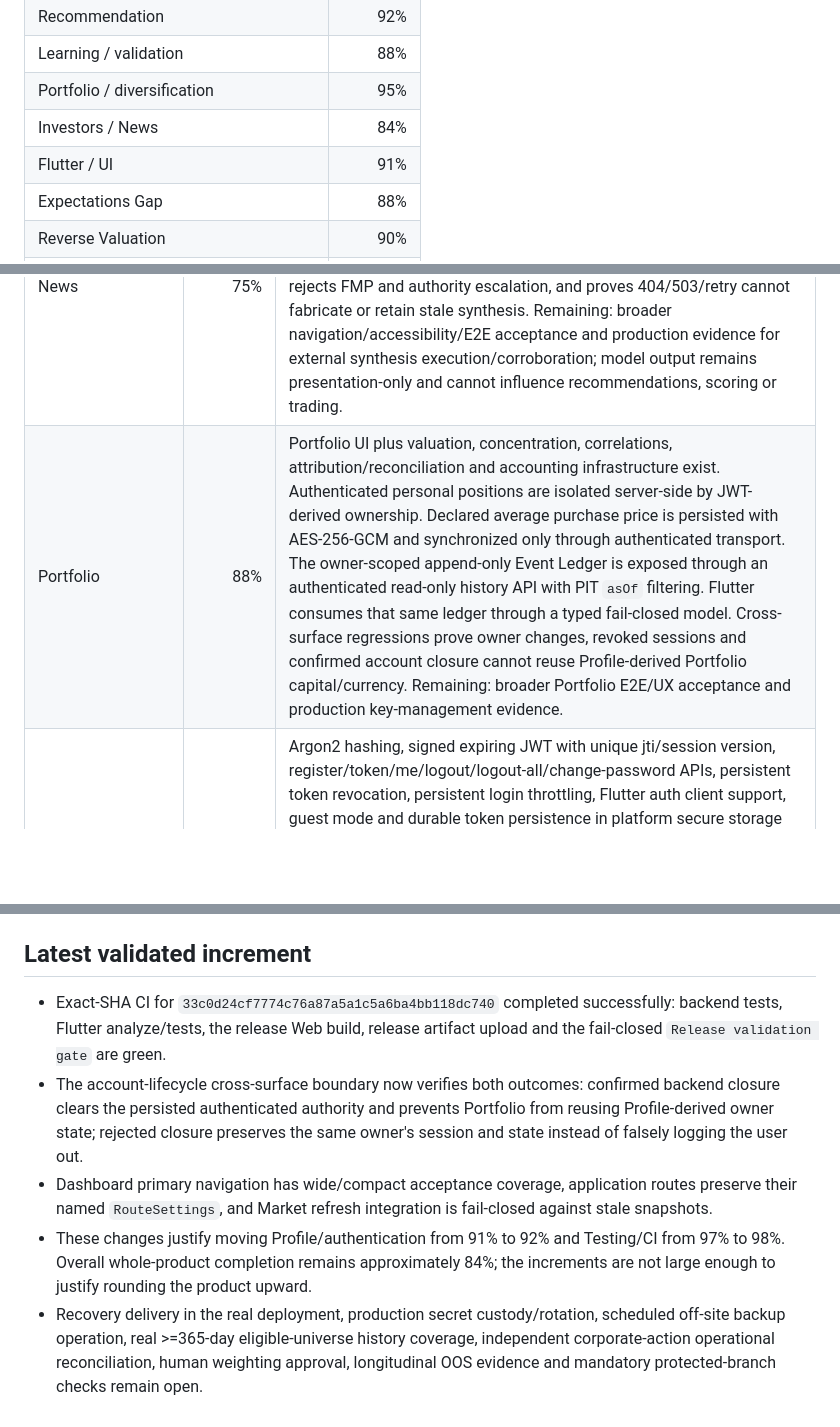
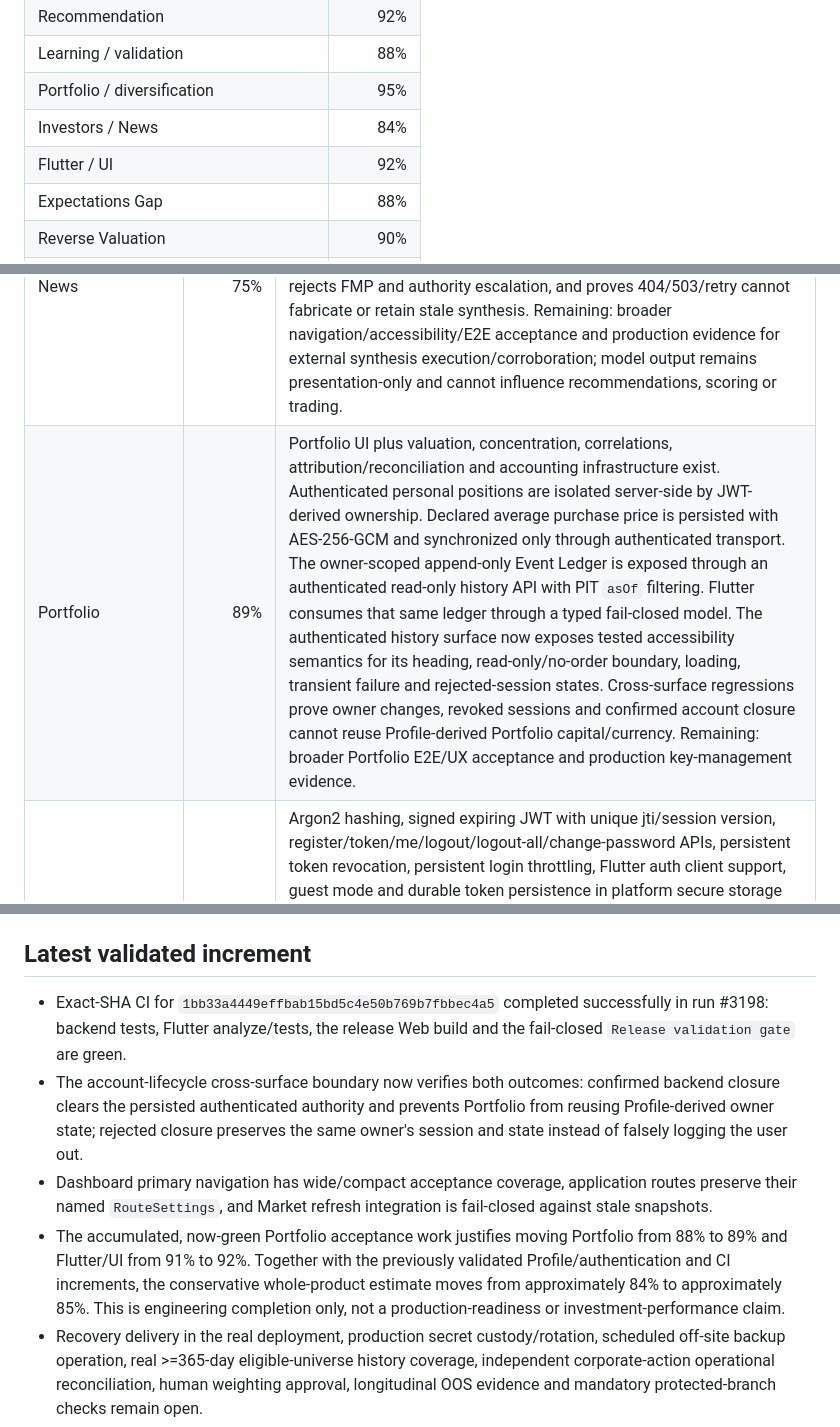
Before and after one commit to antoniomartinalbacetepresa-web/athena-platfotm, a Markdown page: docs/ROADMAP.md, 3 parts joined by grey strips. Drawn GitHub-style; blank space fills up the shorter version.

Commit message:
docs(roadmap): record validated portfolio accessibility progress

```diff
--- a/docs/ROADMAP.md
+++ b/docs/ROADMAP.md
@@ -25,7 +25,7 @@ Percentages are conservative engineering estimates. They may move down if an aud
 | Learning / validation | 88% |
 | Portfolio / diversification | 95% |
 | Investors / News | 84% |
-| Flutter / UI | 91% |
+| Flutter / UI | 92% |
 | Expectations Gap | 88% |
 | Reverse Valuation | 90% |
 | Scenario Asymmetry | 88% |
@@ -50,7 +50,7 @@ This number measures the analytical and investment-research core only. It must n
 | Dashboard | 85% | Responsive dashboard, live panels, operational readiness surface and canonical ATHENA synthesis presentation exist. Primary wide/compact navigation is acceptance-covered. Remaining: broader end-to-end states and final UX acceptance. |
 | Market | 80% | Real persisted universe, regional ingestion, market-cap/canonical identity logic and standalone UI exist. Market-page integration proves refresh is fail-closed and cannot present a stale snapshot as current. Remaining: canonical weighting evidence, production coverage and deeper historical acceptance. |
 | News | 75% | Verified backend feed remains separate from the canonical latest News synthesis. Flutter consumes the canonical synthesis fail-closed and presents model summary, importance, estimated impact magnitude/direction, confidence, publisher/model identity and HTTPS provenance. Acceptance coverage verifies the canonical endpoint, rejects FMP and authority escalation, and proves 404/503/retry cannot fabricate or retain stale synthesis. Remaining: broader navigation/accessibility/E2E acceptance and production evidence for external synthesis execution/corroboration; model output remains presentation-only and cannot influence recommendations, scoring or trading. |
-| Portfolio | 88% | Portfolio UI plus valuation, concentration, correlations, attribution/reconciliation and accounting infrastructure exist. Authenticated personal positions are isolated server-side by JWT-derived ownership. Declared average purchase price is persisted with AES-256-GCM and synchronized only through authenticated transport. The owner-scoped append-only Event Ledger is exposed through an authenticated read-only history API with PIT `asOf` filtering. Flutter consumes that same ledger through a typed fail-closed model. Cross-surface regressions prove owner changes, revoked sessions and confirmed account closure cannot reuse Profile-derived Portfolio capital/currency. Remaining: broader Portfolio E2E/UX acceptance and production key-management evidence. |
+| Portfolio | 89% | Portfolio UI plus valuation, concentration, correlations, attribution/reconciliation and accounting infrastructure exist. Authenticated personal positions are isolated server-side by JWT-derived ownership. Declared average purchase price is persisted with AES-256-GCM and synchronized only through authenticated transport. The owner-scoped append-only Event Ledger is exposed through an authenticated read-only history API with PIT `asOf` filtering. Flutter consumes that same ledger through a typed fail-closed model. The authenticated history surface now exposes tested accessibility semantics for its heading, read-only/no-order boundary, loading, transient failure and rejected-session states. Cross-surface regressions prove owner changes, revoked sessions and confirmed account closure cannot reuse Profile-derived Portfolio capital/currency. Remaining: broader Portfolio E2E/UX acceptance and production key-management evidence. |
 | Profile & authentication | 92% | Argon2 hashing, signed expiring JWT with unique jti/session version, register/token/me/logout/logout-all/change-password APIs, persistent token revocation, persistent login throttling, Flutter auth client support, guest mode and durable token persistence in platform secure storage exist. Bearer-token payloads minimize identity PII while `/auth/me` resolves legitimate identity data server-side. Account closure purges owner-scoped Profile/Portfolio state and anonymizes direct identity atomically. Account recovery has one-time cryptographic tokens stored only as SHA-256 digests, 30-minute expiry, persistent request throttling, configurable SMTP delivery requiring an HTTPS public recovery URL, password reset, token replay rejection and all-session invalidation after reset. Flutter exposes a tested recovery flow and validates restored tokens against `/auth/me`. Profile preferences use authenticated encrypted persistence with no insecure local fallback. End-to-end lifecycle regressions now verify confirmed closure clears durable authority and protected Profile/Portfolio state, while rejected closure preserves both. Remaining: verify SMTP delivery in the real deployment and final account-lifecycle/accessibility acceptance. |
 | ATHENA AI & recommendations | 78% | Research, catalysts, invalidation, factor risk, attribution, journal, devil's advocate, radar, shadow/OOS and diagnostics exist. Canonical ATHENA synthesis and user-facing Dashboard presentation are provenance-bound and fail closed. Remaining: broader final synthesis UX acceptance and longitudinal evidence thresholds. |
 | Market history | 79% | One-year Yahoo history requests, immutable PIT observations, source-continuity depth diagnostics, corporate-action extraction/ingestion, schema migration and cross-provider reconciliation diagnostics exist. Diagnostics and final acceptance require >=365-day current depth for 100% of the eligible universe. Secondary backfill enforces its expected provider family and reconciliation never auto-selects a provider on conflict or absence. An Alpha Vantage corporate-action adapter exists as an independent-family implementation but its operational deployment/agreement is not claimed. `productionCoverageClaimed=false` remains explicit. Remaining: measured real >=365-day current eligible-universe coverage, operational verification of an independent secondary corporate-action feed with measured agreement, and final adjustment-quality evidence. |
@@ -79,9 +79,9 @@ ATHENA reaches 100% engineering completion only when every whole-product area ab
 
 ## Latest validated increment
 
-- Exact-SHA CI for `33c0d24cf7774c76a87a5a1c5a6ba4bb118dc740` completed successfully: backend tests, Flutter analyze/tests, the release Web build, release artifact upload and the fail-closed `Release validation gate` are green.
+- Exact-SHA CI for `1bb33a4449effbab15bd5c4e50b769b7fbbec4a5` completed successfully in run #3198: backend tests, Flutter analyze/tests, the release Web build and the fail-closed `Release validation gate` are green.
 - The account-lifecycle cross-surface boundary now verifies both outcomes: confirmed backend closure clears the persisted authenticated authority and prevents Portfolio from reusing Profile-derived owner state; rejected closure preserves the same owner's session and state instead of falsely logging the user out.
 - Dashboard primary navigation has wide/compact acceptance coverage, application routes preserve their named `RouteSettings`, and Market refresh integration is fail-closed against stale snapshots.
-- These changes justify moving Profile/authentication from 91% to 92% and Testing/CI from 97% to 98%. Overall whole-product completion remains approximately 84%; the increments are not large enough to justify rounding the product upward.
+- The accumulated, now-green Portfolio acceptance work justifies moving Portfolio from 88% to 89% and Flutter/UI from 91% to 92%. Together with the previously validated Profile/authentication and CI increments, the conservative whole-product estimate moves from approximately 84% to approximately 85%. This is engineering completion only, not a production-readiness or investment-performance claim.
 - Recovery delivery in the real deployment, production secret custody/rotation, scheduled off-site backup operation, real >=365-day eligible-universe history coverage, independent corporate-action operational reconciliation, human weighting approval, longitudinal OOS evidence and mandatory protected-branch checks remain open.
 - No fixture or green CI result is treated as production-data evidence. Canonical market weighting remains human-controlled and automatic trading remains disabled.
```
Also changed, not shown: other parts of docs/ROADMAP.md (+2 -2 lines).
